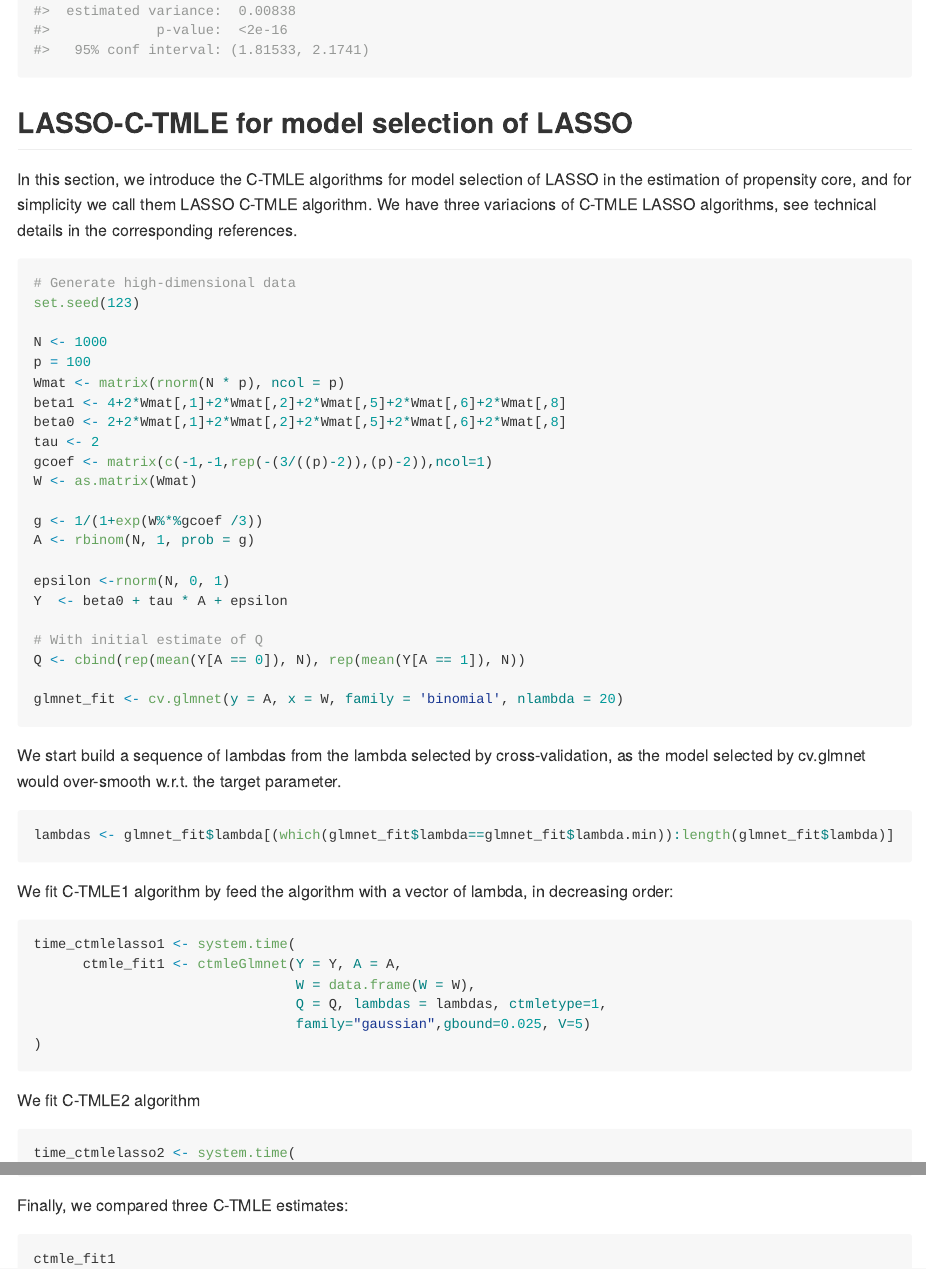
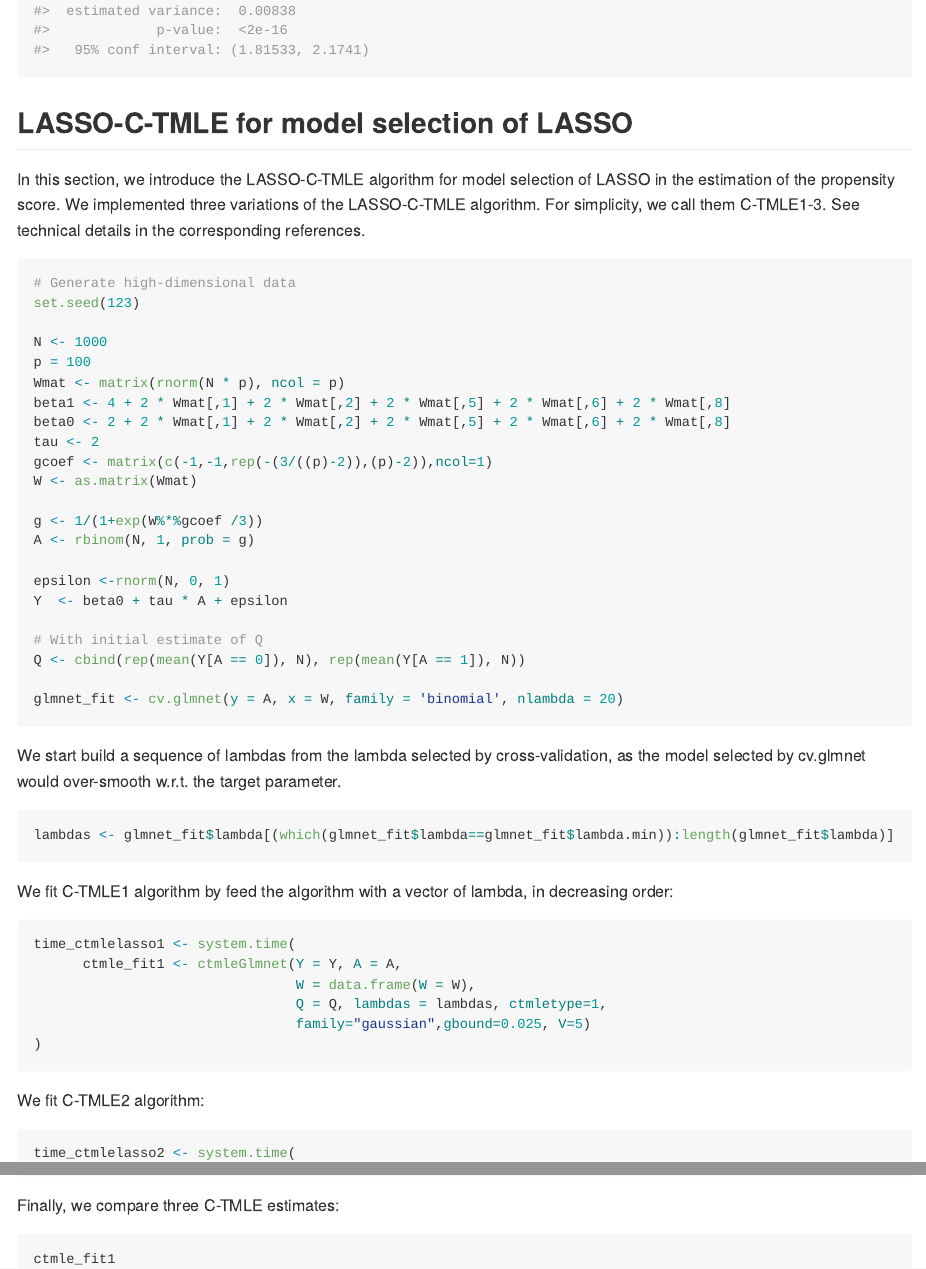
Before and after one commit to jucheng1992/ctmle, an R Markdown document (README.Rmd): the page in a window 1100 px wide, from 3230 px down, and a second part further down, joined at a grey line. The pictures show the output file README.md that the author committed with the source, drawn offline in the style of GitHub; long lines of code are wrapped.

Commit message:
fix some typo

````diff
--- a/README.Rmd
+++ b/README.Rmd
@@ -101,7 +101,7 @@ summary(ctmle_discrete_fit1)
 
 ## LASSO-C-TMLE for model selection of LASSO
 
-In this section, we introduce the C-TMLE algorithms for model selection of LASSO in the estimation of propensity core, and for simplicity we call them LASSO C-TMLE algorithm. We have three variacions of C-TMLE LASSO algorithms, see technical details in the corresponding references.
+In this section, we introduce the LASSO-C-TMLE algorithm for model selection of LASSO in the estimation of the propensity score. We implemented three variations of the LASSO-C-TMLE algorithm. For simplicity, we call them C-TMLE1-3. See technical details in the corresponding references.
 
 ```{r,eval = TRUE}
 # Generate high-dimensional data
@@ -180,7 +180,7 @@ time_ctmlelasso2
 time_ctmlelasso3
 ```
 
-Finally, we compared three C-TMLE estimates:
+Finally, we compare three C-TMLE estimates:
 
 ```{r,eval = TRUE}
 ctmle_fit1
````
Also changed, not shown: README.md, README.Rmd (8 more changed lines).
